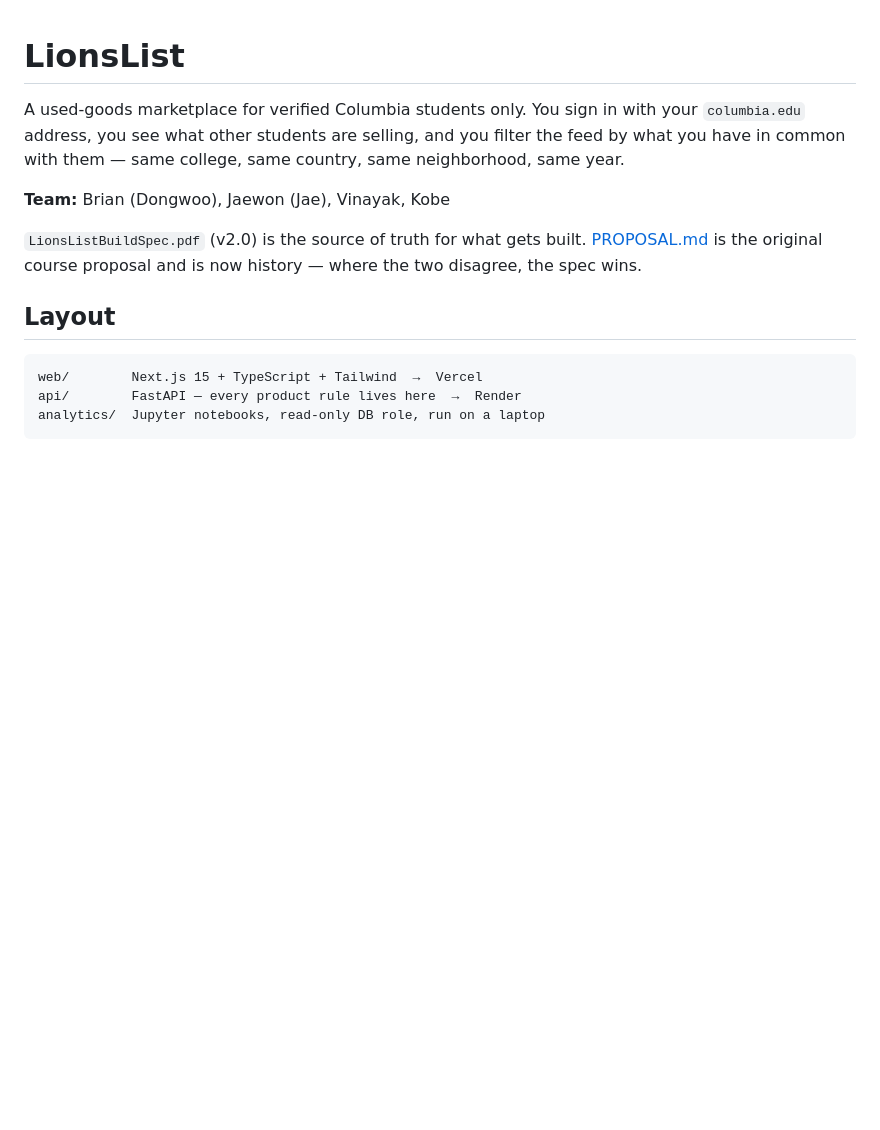
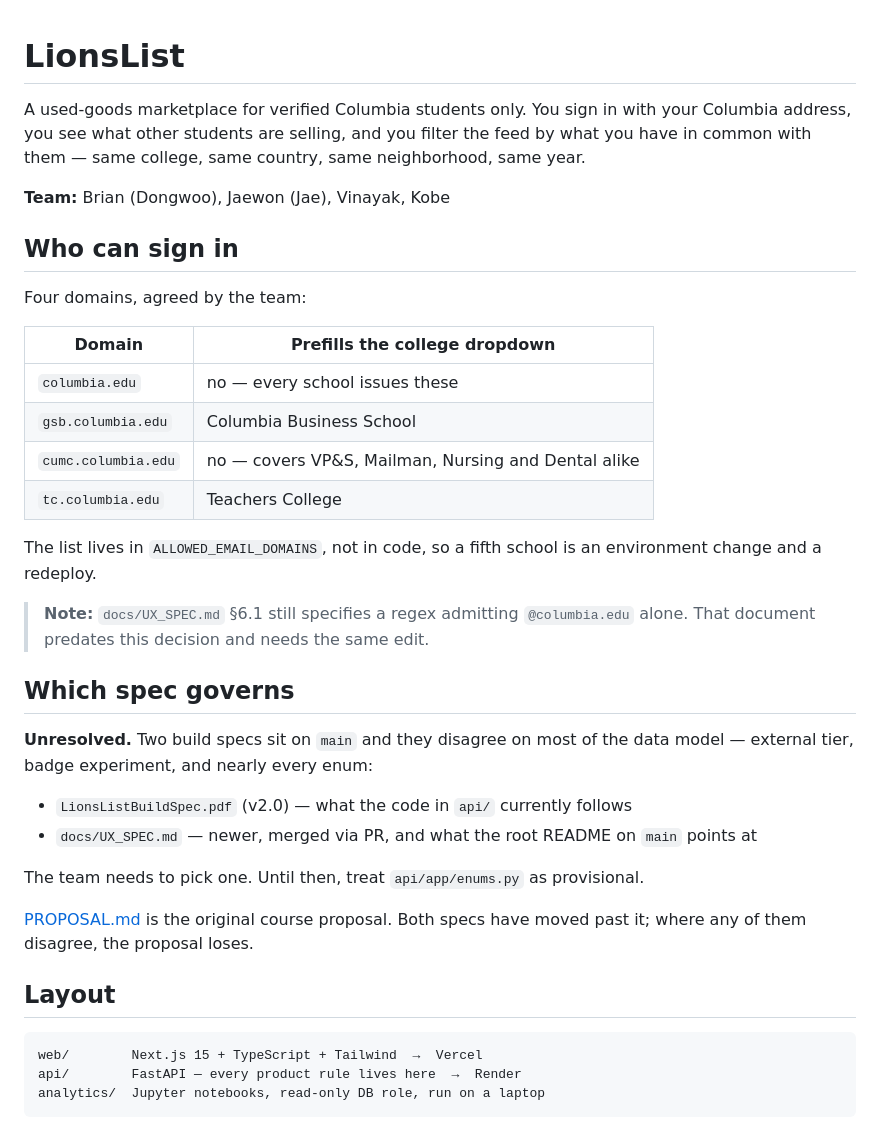
Before and after one commit to AnalyticsInPython/secondhand_marketplace, a Markdown page: README.md, the part around the change. GitHub-like rendering; blank space fills up the shorter version.

Commit message:
Record the agreed domain allowlist in the README
The README never listed the domains, so it was not wrong -- but it did not
capture the decision either, and it is the first place a teammate looks. Adds
the four, with a note on which two prefill the college dropdown and why the
other two deliberately do not, and flags that docs/UX_SPEC.md section 6.1 still
contradicts them.

Also stops asserting that LionsListBuildSpec.pdf is the source of truth. That
is genuinely unresolved now that docs/UX_SPEC.md is on main and the root README
there points at it instead. The enums in api/ are marked provisional until the
team picks one.

Co-Authored-By: Claude Opus 5 <noreply@anthropic.com>

```diff
--- a/README.md
+++ b/README.md
@@ -1,15 +1,43 @@
 # LionsList
 
 A used-goods marketplace for verified Columbia students only. You sign in with
-your `columbia.edu` address, you see what other students are selling, and you
-filter the feed by what you have in common with them — same college, same
-country, same neighborhood, same year.
+your Columbia address, you see what other students are selling, and you filter
+the feed by what you have in common with them — same college, same country,
+same neighborhood, same year.
 
 **Team:** Brian (Dongwoo), Jaewon (Jae), Vinayak, Kobe
 
-`LionsListBuildSpec.pdf` (v2.0) is the source of truth for what gets built.
-[PROPOSAL.md](PROPOSAL.md) is the original course proposal and is now history —
-where the two disagree, the spec wins.
+## Who can sign in
+
+Four domains, agreed by the team:
+
+| Domain | Prefills the college dropdown |
+|---|---|
+| `columbia.edu` | no — every school issues these |
+| `gsb.columbia.edu` | Columbia Business School |
+| `cumc.columbia.edu` | no — covers VP&S, Mailman, Nursing and Dental alike |
+| `tc.columbia.edu` | Teachers College |
+
+The list lives in `ALLOWED_EMAIL_DOMAINS`, not in code, so a fifth school is an
+environment change and a redeploy.
+
+> **Note:** `docs/UX_SPEC.md` §6.1 still specifies a regex admitting
+> `@columbia.edu` alone. That document predates this decision and needs the
+> same edit.
+
+## Which spec governs
+
+**Unresolved.** Two build specs sit on `main` and they disagree on most of the
+data model — external tier, badge experiment, and nearly every enum:
+
+- `LionsListBuildSpec.pdf` (v2.0) — what the code in `api/` currently follows
+- `docs/UX_SPEC.md` — newer, merged via PR, and what the root README on `main`
+  points at
+
+The team needs to pick one. Until then, treat `api/app/enums.py` as provisional.
+
+[PROPOSAL.md](PROPOSAL.md) is the original course proposal. Both specs have
+moved past it; where any of them disagree, the proposal loses.
 
 ## Layout
 
```
